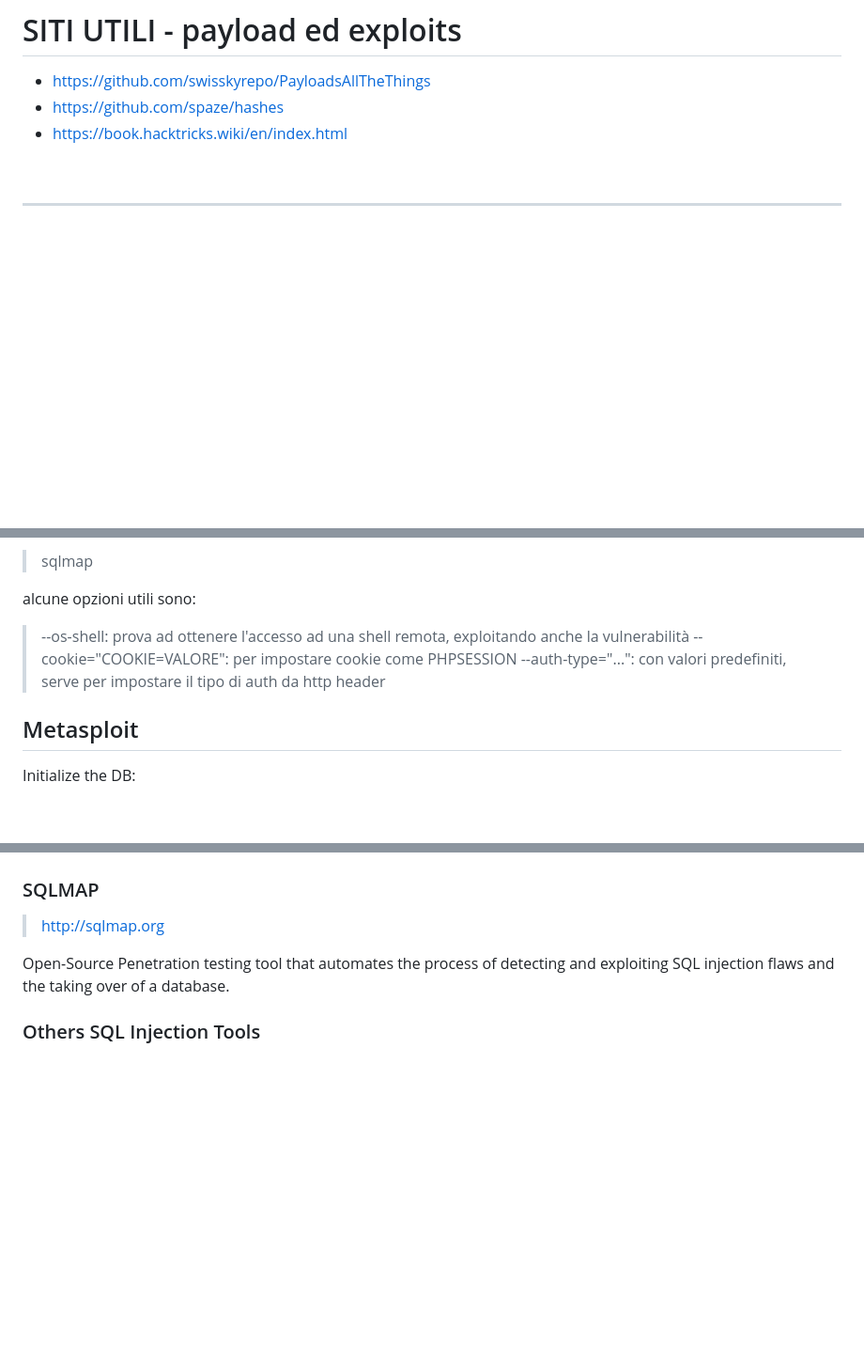
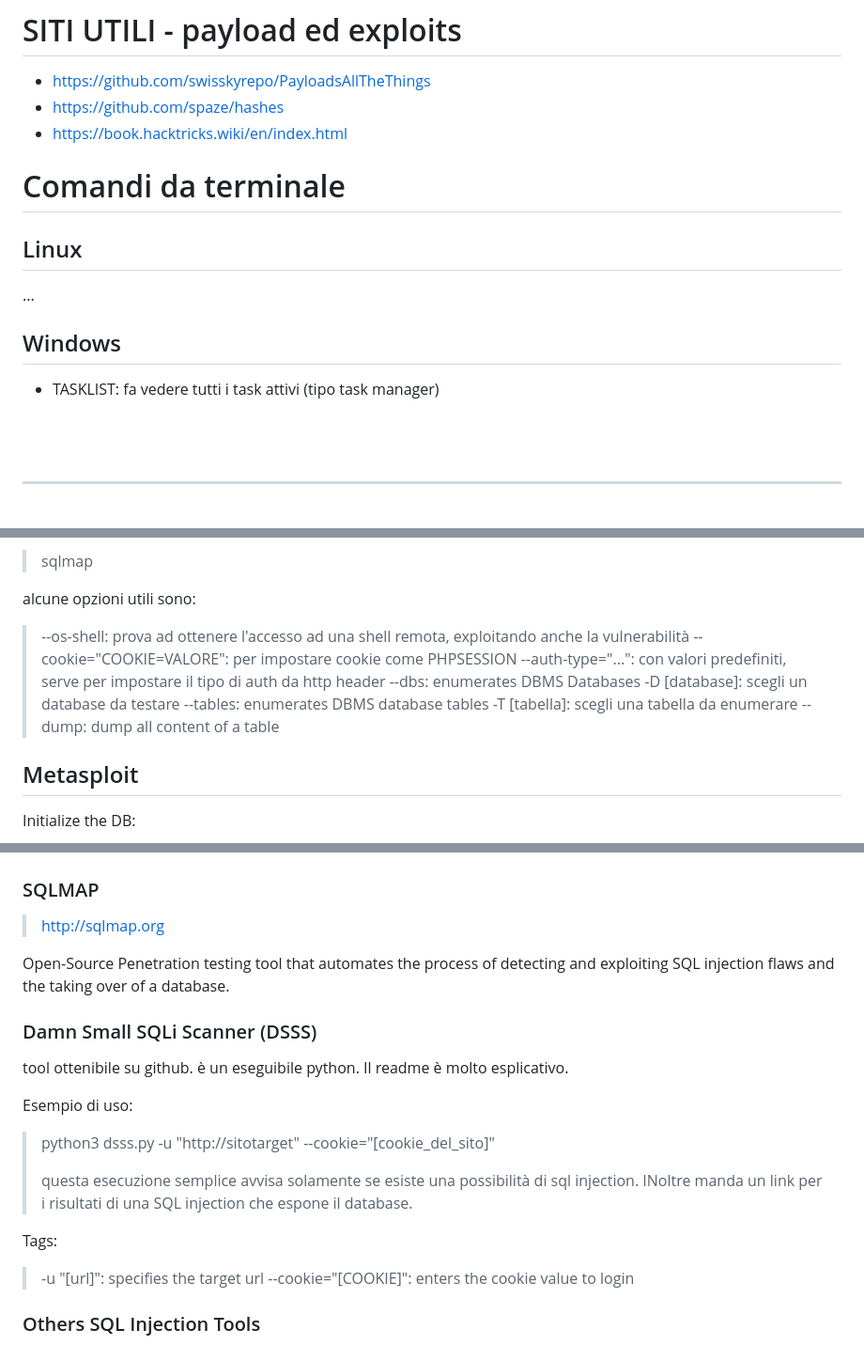
Before and after one commit to Carromano/My_ETH_Tool_list, a Markdown page: README.md, 3 parts joined by grey strips. Shown at 94% size. Drawn GitHub-style; blank space fills up the shorter version.

Commit message:
Lab Web e SQLi

```diff
--- a/README.md
+++ b/README.md
@@ -3,6 +3,16 @@
 - https://github.com/spaze/hashes
 - https://book.hacktricks.wiki/en/index.html
 
+# Comandi da terminale
+
+## Linux
+...
+
+## Windows
+
+- TASKLIST: fa vedere tutti i task attivi (tipo task manager)
+
+<br>
 <br>
 
 ---
@@ -237,6 +248,11 @@ alcune opzioni utili sono:
 > --os-shell: prova ad ottenere l'accesso ad una shell remota, exploitando anche la vulnerabilità
 > --cookie="COOKIE=VALORE": per impostare cookie come PHPSESSION
 > --auth-type="...": con valori predefiniti, serve per impostare il tipo di auth da http header
+> --dbs: enumerates DBMS Databases
+> -D [database]: scegli un database da testare
+> --tables: enumerates DBMS database tables
+> -T [tabella]: scegli una tabella da enumerare
+> --dump: dump all content of a table
 
 ## Metasploit
 Initialize the DB:
@@ -915,6 +931,20 @@ OWASP Zed Attack Proxy (ZAP) is an integrated penetration testing tool for findi
 
 Open-Source Penetration testing tool that automates the process of detecting and exploiting SQL injection flaws and the taking over of a database.
 
+### Damn Small SQLi Scanner (DSSS)
+
+tool ottenibile su github. è un eseguibile python. Il readme è molto esplicativo.
+
+Esempio di uso:
+> python3 dsss.py -u "http://sitotarget" --cookie="[cookie_del_sito]"
+>
+> questa esecuzione semplice avvisa solamente se esiste una possibilità di sql injection. INoltre manda un link per i risultati di una SQL injection che espone il database.
+
+Tags:
+> -u "[url]": specifies the target url
+> --cookie="[COOKIE]": enters the cookie value to login
+
+
 ### Others SQL Injection Tools
 
 - Mole: su sourceforge
```
Also changed, not shown: other parts of README.md (+1 -0 lines).
